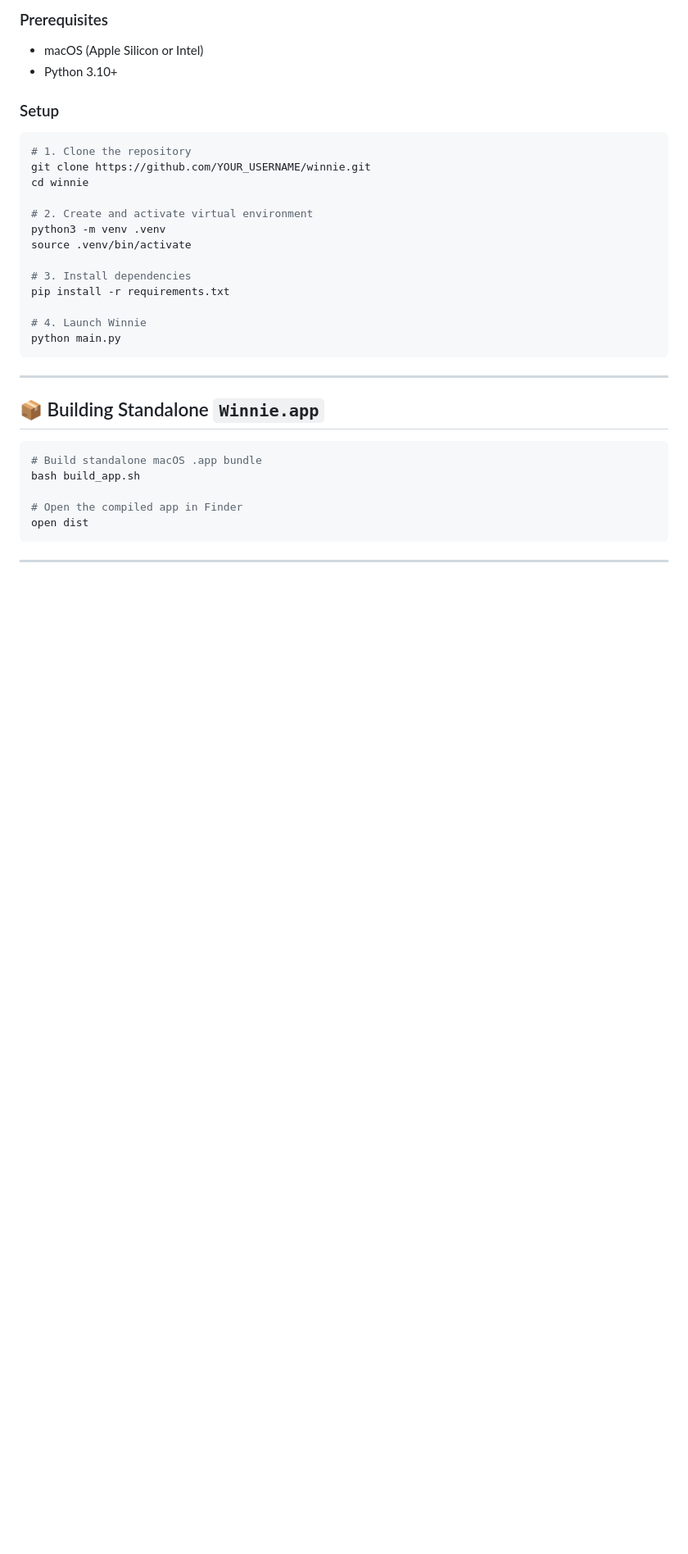
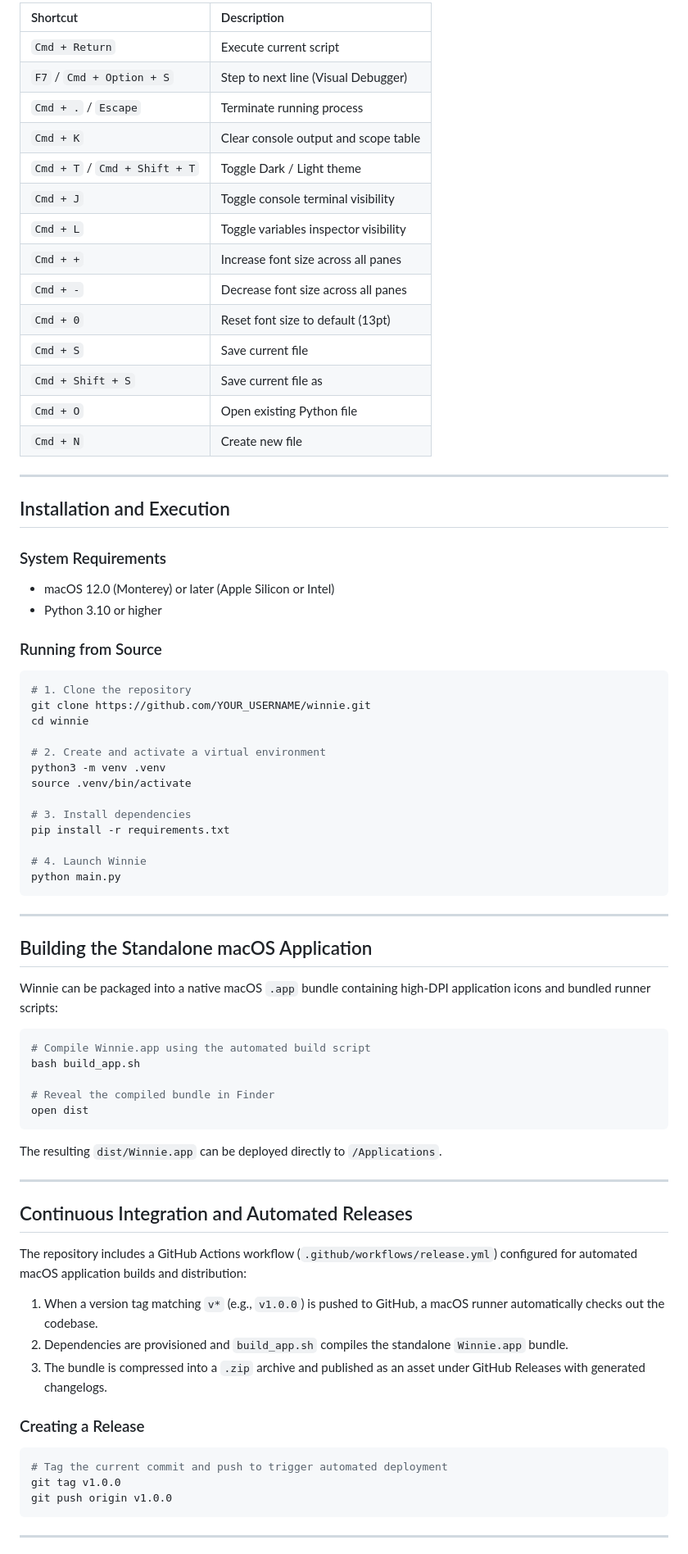
Before and after one commit to nileshhazra/winnie, a Markdown page: README.md, the part around the change printed below. Shown: that part at 82% size. Drawn GitHub-style; blank space fills up the shorter version.

````diff
--- a/README.md
+++ b/README.md
@@ -45,15 +31,37 @@ A modern, lightweight, beginner-friendly Python IDE for macOS inspired by [Thonn
 
-### Prerequisites
-- macOS (Apple Silicon or Intel)
-- Python 3.10+
+| Shortcut | Description |
+| :--- | :--- |
+| `Cmd + Return` | Execute current script |
+| `F7` / `Cmd + Option + S` | Step to next line (Visual Debugger) |
+| `Cmd + .` / `Escape` | Terminate running process |
+| `Cmd + K` | Clear console output and scope table |
+| `Cmd + T` / `Cmd + Shift + T` | Toggle Dark / Light theme |
+| `Cmd + J` | Toggle console terminal visibility |
+| `Cmd + L` | Toggle variables inspector visibility |
+| `Cmd + +` | Increase font size across all panes |
+| `Cmd + -` | Decrease font size across all panes |
+| `Cmd + 0` | Reset font size to default (13pt) |
+| `Cmd + S` | Save current file |
+| `Cmd + Shift + S` | Save current file as |
+| `Cmd + O` | Open existing Python file |
+| `Cmd + N` | Create new file |
 
-### Setup
+---
+
+## Installation and Execution
+
+### System Requirements
+- macOS 12.0 (Monterey) or later (Apple Silicon or Intel)
+- Python 3.10 or higher
+
+### Running from Source
+
 ```bash
 # 1. Clone the repository
 git clone https://github.com/YOUR_USERNAME/winnie.git
 cd winnie
 
-# 2. Create and activate virtual environment
+# 2. Create and activate a virtual environment
 python3 -m venv .venv
 source .venv/bin/activate
 
@@ -66,14 +74,36 @@ python main.py
 
 ---
 
-## 📦 Building Standalone `Winnie.app`
+## Building the Standalone macOS Application
+
+Winnie can be packaged into a native macOS `.app` bundle containing high-DPI application icons and bundled runner scripts:
 
 ```bash
-# Build standalone macOS .app bundle
+# Compile Winnie.app using the automated build script
 bash build_app.sh
 
-# Open the compiled app in Finder
+# Reveal the compiled bundle in Finder
 open dist
+```
+
+The resulting `dist/Winnie.app` can be deployed directly to `/Applications`.
+
+---
+
+## Continuous Integration and Automated Releases
+
+The repository includes a GitHub Actions workflow (`.github/workflows/release.yml`) configured for automated macOS application builds and distribution:
+
+1. When a version tag matching `v*` (e.g., `v1.0.0`) is pushed to GitHub, a macOS runner automatically checks out the codebase.
+2. Dependencies are provisioned and `build_app.sh` compiles the standalone `Winnie.app` bundle.
+3. The bundle is compressed into a `.zip` archive and published as an asset under GitHub Releases with generated changelogs.
+
+### Creating a Release
+
+```bash
+# Tag the current commit and push to trigger automated deployment
+git tag v1.0.0
+git push origin v1.0.0
 ```
 
 ---
````
Also changed, not shown: other parts of README.md (+20 -33 lines), assets/winnie-dark.png (added), assets/winnie-light.png (added).
